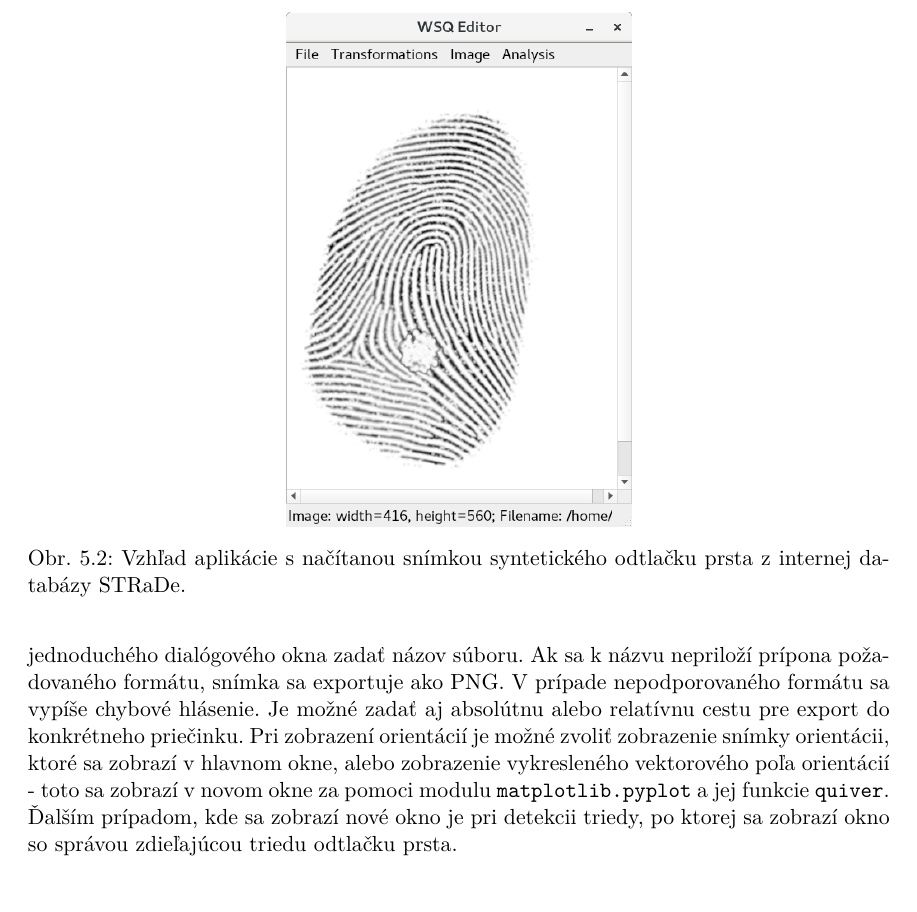
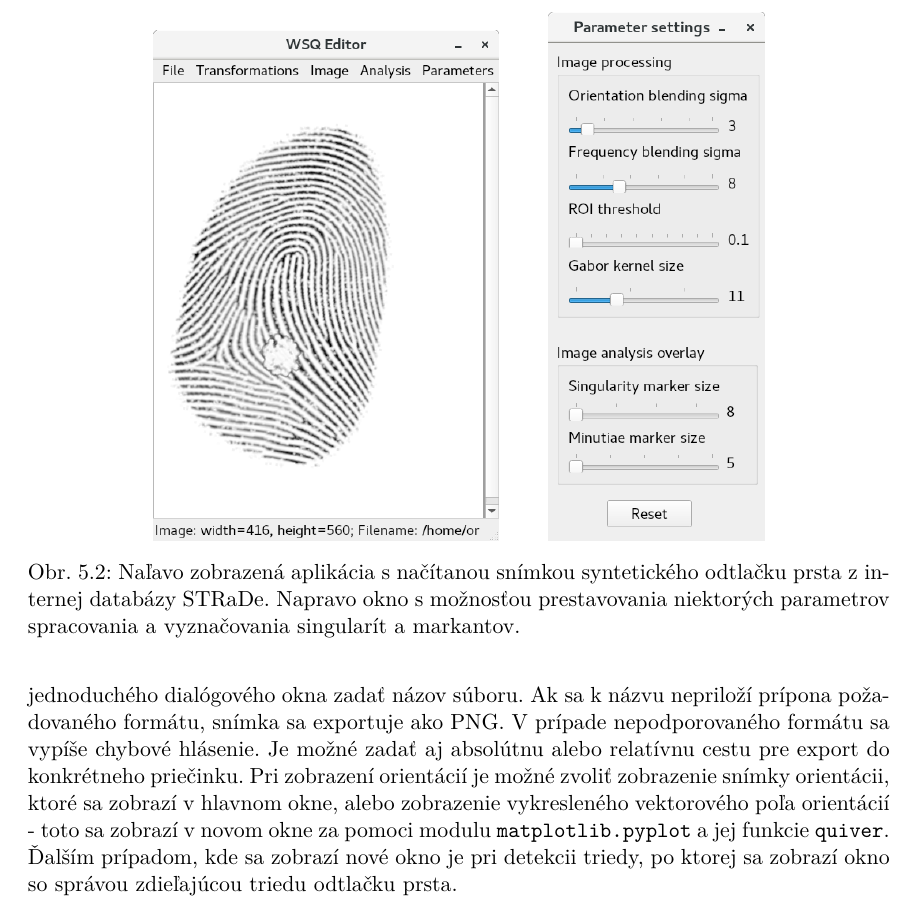
Before and after one commit to pemeth/wsq_editor, a LaTeX thesis (doc/xnemet04.tex, which reads doc/projekt-01-kapitoly-chapters.tex): part of page 40 of 56, cut so that both start at the same text. Compiled offline with pdfLaTeX.

Commit message:
Update figure showing the GUI of the app
Now it shows the parameter settings window, that has been recently
implemented.

```diff
--- a/doc/projekt-01-kapitoly-chapters.tex
+++ b/doc/projekt-01-kapitoly-chapters.tex
@@ -1175,8 +1175,10 @@
   obsahuje výber jednotlivých filtrov, transformácii a iných úkonov.
   \begin{figure}[h]
     \centering
-    \includegraphics[width=0.4\linewidth]{obrazky-figures/app.png}
-    \caption{Vzhľad aplikácie s načítanou snímkou syntetického odtlačku prsta z internej databázy STRaDe.}
+    \includegraphics[width=0.4\linewidth]{obrazky-figures/app.png}\hspace{0.05\linewidth}
+    \includegraphics[width=0.25\linewidth]{obrazky-figures/app_param_window.png}
+    \caption{Naľavo zobrazená aplikácia s načítanou snímkou syntetického odtlačku prsta z internej databázy STRaDe.
+              Napravo okno s možnosťou prestavovania niektorých parametrov spracovania a vyznačovania singularít a markantov.}
     \label{obr:app}
   \end{figure}
   Menu \emph{File} poskytuje možnosti pre otvorenie súboru a export spracovaných snímok. Menu \emph{Transformations} má možnosti pre rotovanie a priblíženie
```
Also changed, not shown: doc/obrazky-figures/app.png, doc/obrazky-figures/app_param_window.png (added).
